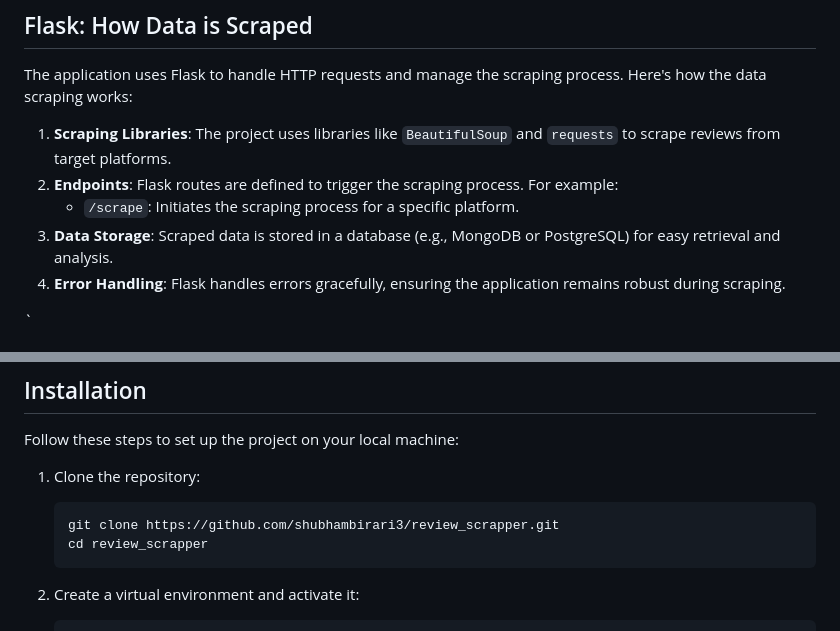
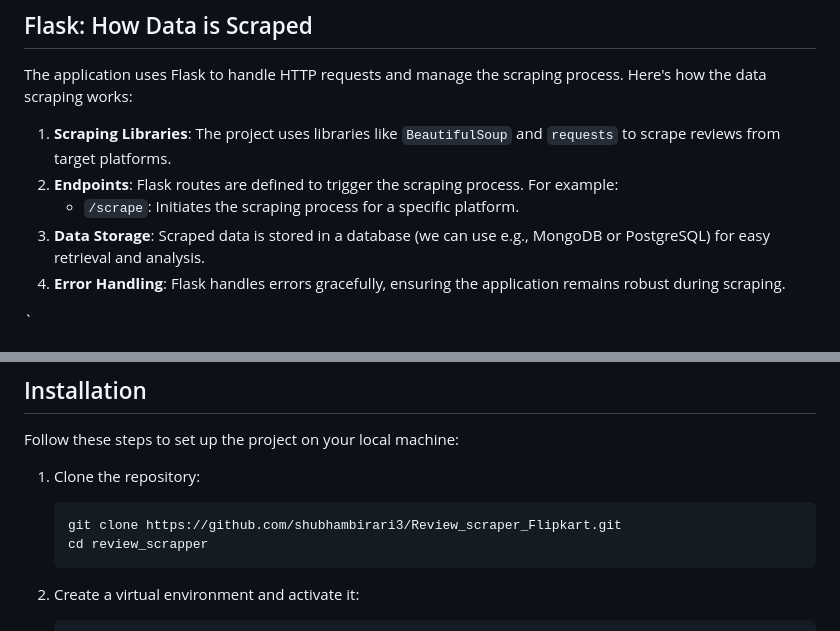
Before and after one commit to shubhambirari3/Review_scraper_Flipkart, a Markdown page: README.md, 2 parts joined by grey strips. GitHub-like rendering.

Commit message:
fix: update README

````diff
--- a/README.md
+++ b/README.md
@@ -20,7 +20,7 @@ The application uses Flask to handle HTTP requests and manage the scraping proce
 1. **Scraping Libraries**: The project uses libraries like `BeautifulSoup` and `requests` to scrape reviews from target platforms.
 2. **Endpoints**: Flask routes are defined to trigger the scraping process. For example:
    - `/scrape`: Initiates the scraping process for a specific platform.
-3. **Data Storage**: Scraped data is stored in a database (e.g., MongoDB or PostgreSQL) for easy retrieval and analysis.
+3. **Data Storage**: Scraped data is stored in a database (we can use e.g., MongoDB or PostgreSQL) for easy retrieval and analysis.
 4. **Error Handling**: Flask handles errors gracefully, ensuring the application remains robust during scraping.
 
 `
@@ -42,7 +42,7 @@ Follow these steps to set up the project on your local machine:
 
 1. Clone the repository:
    ```bash
-   git clone https://github.com/shubhambirari3/review_scrapper.git
+   git clone https://github.com/shubhambirari3/Review_scraper_Flipkart.git
    cd review_scrapper
    ```
 
````
